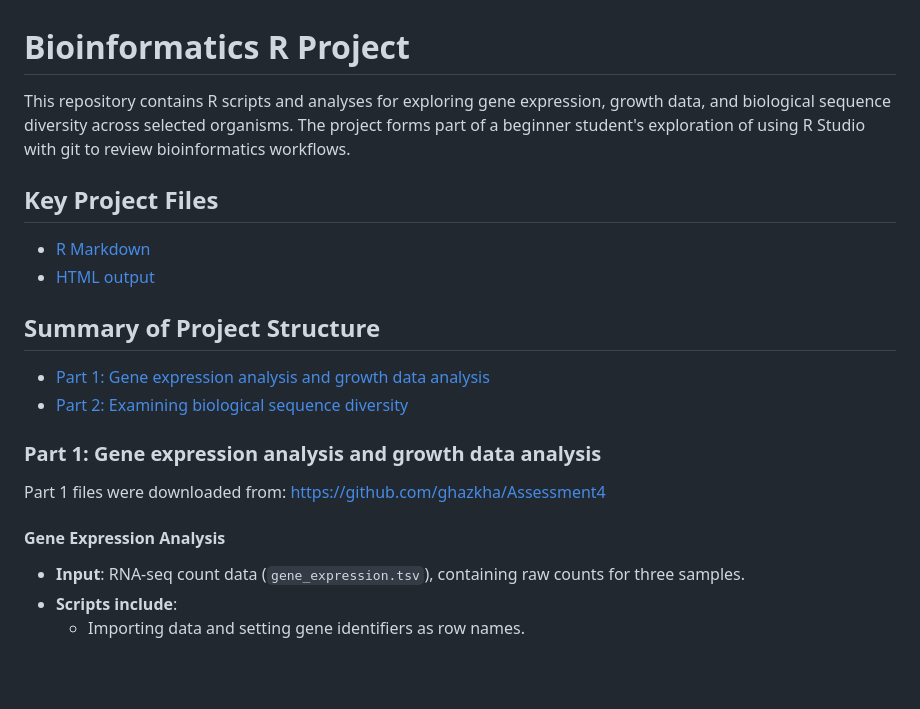
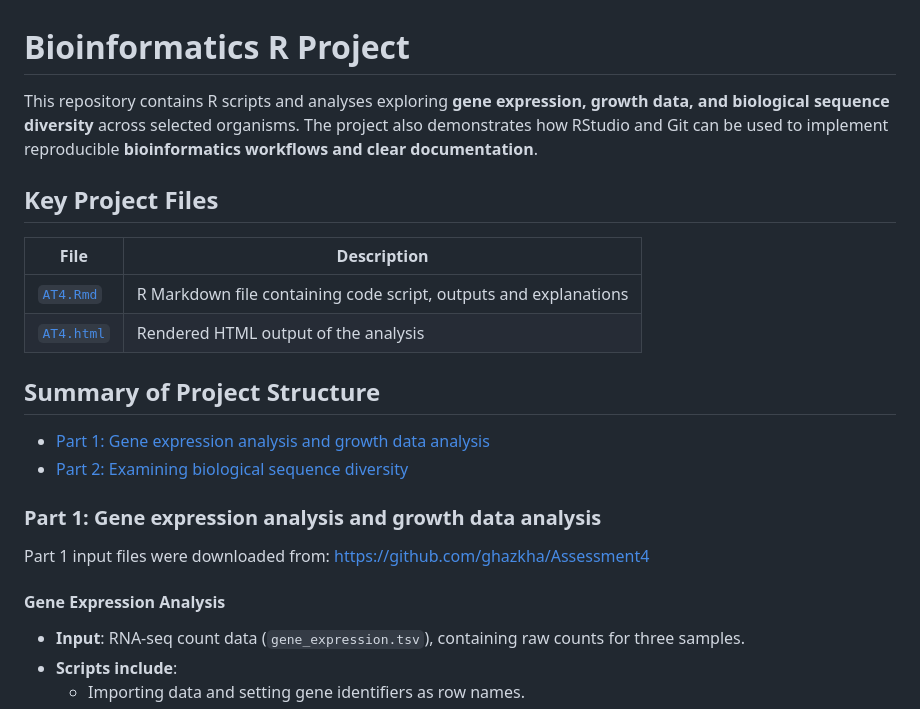
Before and after one commit to layjulia/bioinformatics, a Markdown page: README.md, the part around the change printed below. Drawn GitHub-style; blank space fills up the shorter version.

```diff
--- a/README.md
+++ b/README.md
@@ -1,19 +1,23 @@
 # Bioinformatics R Project
-This repository contains R scripts and analyses for exploring gene expression, growth data, and biological sequence diversity across selected organisms. The project forms part of a beginner student's exploration of using R Studio with git to review bioinformatics workflows.
+This repository contains R scripts and analyses exploring **gene expression, growth data, and biological sequence diversity** across selected organisms. The project also demonstrates how RStudio and Git can be used to implement reproducible **bioinformatics workflows and clear documentation**.
 
 ## Key Project Files
-- [R Markdown](https://github.com/layjulia/bioinformatics/blob/main/AT4.Rmd)
-- [HTML output](https://github.com/layjulia/bioinformatics/blob/main/AT4.html)
+| File | Description |
+|------|-------------|
+| [`AT4.Rmd`](https://github.com/layjulia/bioinformatics/blob/main/AT4.Rmd) | R Markdown file containing code script, outputs and explanations |
+| [`AT4.html`](https://github.com/layjulia/bioinformatics/blob/main/AT4.html) | Rendered HTML output of the analysis |
 
 ## Summary of Project Structure
+
 - [Part 1: Gene expression analysis and growth data analysis](https://github.com/layjulia/bioinformatics?tab=readme-ov-file#part-1-importing-files-data-wrangling-mathematical-operations-plots-and-saving-code-on-github)
 - [Part 2: Examining biological sequence diversity](https://github.com/layjulia/bioinformatics?tab=readme-ov-file#part-2-examining-biological-sequence-diversity)
 
 ### Part 1: Gene expression analysis and growth data analysis
 
-Part 1 files were downloaded from: https://github.com/ghazkha/Assessment4
+Part 1 input files were downloaded from: https://github.com/ghazkha/Assessment4
 
 #### Gene Expression Analysis
+
 - **Input**: RNA-seq count data (`gene_expression.tsv`), containing raw counts for three samples.
 - **Scripts include**:
   - Importing data and setting gene identifiers as row names.
```
Also changed, not shown: other parts of README.md (+17 -32 lines).
